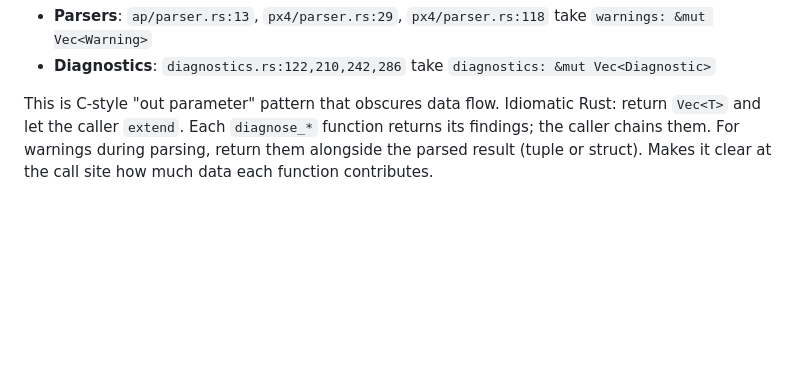
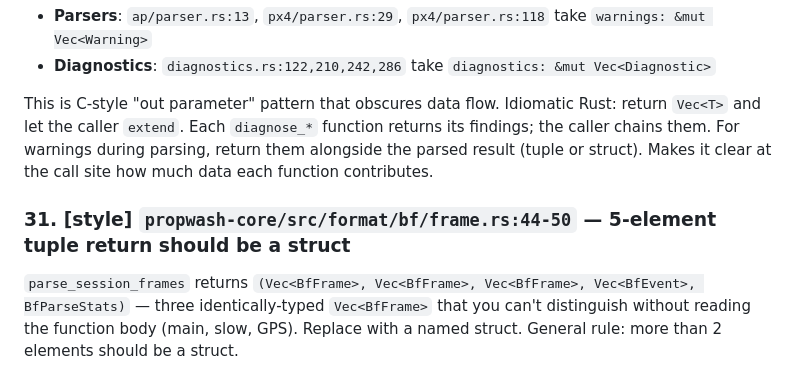
Before and after one commit to Iteratrix/propwash, a Markdown page: REVIEW_NOTES.md, the part around the change. GitHub-like rendering; blank space fills up the shorter version.

Commit message:
Add review comment 31: replace 5-element tuple with named struct
parse_session_frames returns three indistinguishable Vec<BfFrame>
in a tuple — needs a named struct for clarity.

https://claude.ai/code/session_015vSkbPvmat6E5E9bA7jUbB

```diff
--- a/REVIEW_NOTES.md
+++ b/REVIEW_NOTES.md
@@ -126,3 +126,6 @@ Multiple functions use `&mut Vec<T>` as an output parameter instead of returning
 - **Diagnostics**: `diagnostics.rs:122,210,242,286` take `diagnostics: &mut Vec<Diagnostic>`
 
 This is C-style "out parameter" pattern that obscures data flow. Idiomatic Rust: return `Vec<T>` and let the caller `extend`. Each `diagnose_*` function returns its findings; the caller chains them. For warnings during parsing, return them alongside the parsed result (tuple or struct). Makes it clear at the call site how much data each function contributes.
+
+### 31. [style] `propwash-core/src/format/bf/frame.rs:44-50` — 5-element tuple return should be a struct
+`parse_session_frames` returns `(Vec<BfFrame>, Vec<BfFrame>, Vec<BfFrame>, Vec<BfEvent>, BfParseStats)` — three identically-typed `Vec<BfFrame>` that you can't distinguish without reading the function body (main, slow, GPS). Replace with a named struct. General rule: more than 2 elements should be a struct.
```
